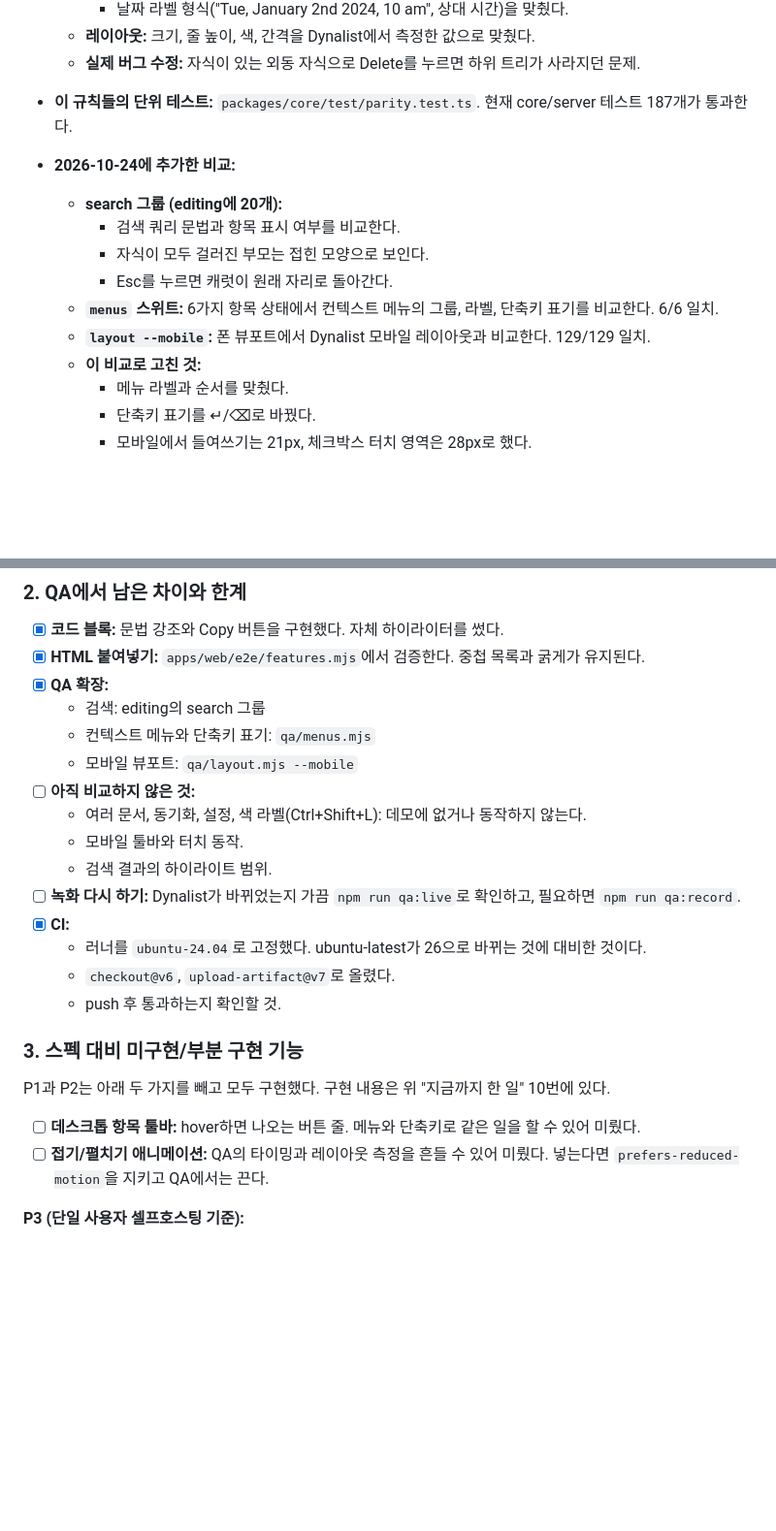
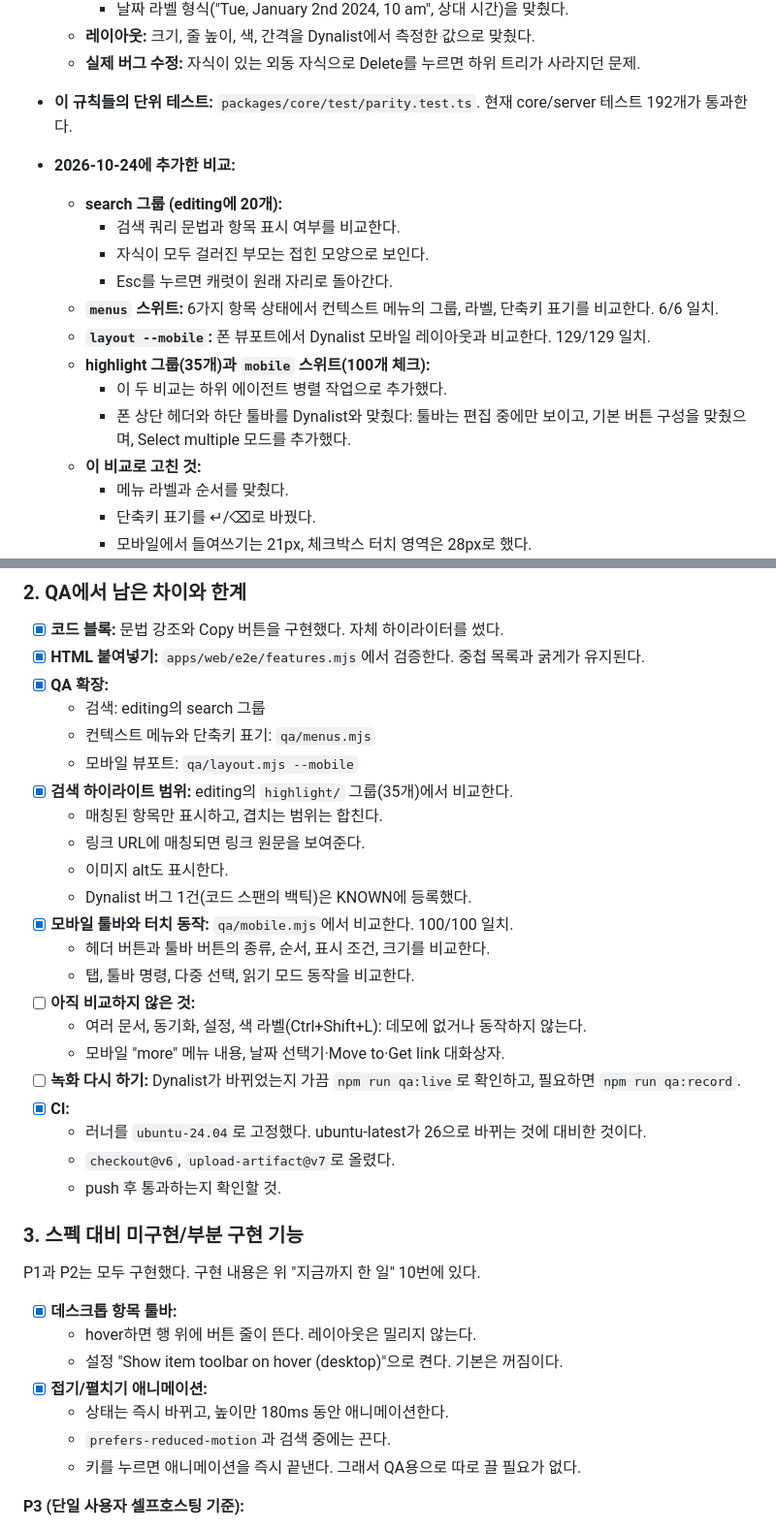
Before and after one commit to jadewisemann/mynalist, a Markdown page: TASKS.md, 2 parts joined by grey strips. Shown at 97% size. Rendered like a GitHub page; blank space fills up the shorter version.

Commit message:
TASKS.md: desktop toolbar, collapse animation, search highlight and phone parity done

```diff
--- a/TASKS.md
+++ b/TASKS.md
@@ -155,7 +156,7 @@ Dynalist를 클린룸으로 재구현하는 셀프호스팅 아웃라이너. 이
     - 날짜 라벨 형식("Tue, January 2nd 2024, 10 am", 상대 시간)을 맞췄다.
   - **레이아웃:** 크기, 줄 높이, 색, 간격을 Dynalist에서 측정한 값으로 맞췄다.
   - **실제 버그 수정:** 자식이 있는 외동 자식으로 Delete를 누르면 하위 트리가 사라지던 문제.
-- **이 규칙들의 단위 테스트:** `packages/core/test/parity.test.ts`. 현재 core/server 테스트 187개가 통과한다.
+- **이 규칙들의 단위 테스트:** `packages/core/test/parity.test.ts`. 현재 core/server 테스트 192개가 통과한다.
 - **2026-10-24에 추가한 비교:**
   - **search 그룹 (editing에 20개):**
     - 검색 쿼리 문법과 항목 표시 여부를 비교한다.
@@ -163,6 +164,9 @@ Dynalist를 클린룸으로 재구현하는 셀프호스팅 아웃라이너. 이
     - Esc를 누르면 캐럿이 원래 자리로 돌아간다.
   - **`menus` 스위트:** 6가지 항목 상태에서 컨텍스트 메뉴의 그룹, 라벨, 단축키 표기를 비교한다. 6/6 일치.
   - **`layout --mobile`:** 폰 뷰포트에서 Dynalist 모바일 레이아웃과 비교한다. 129/129 일치.
+  - **highlight 그룹(35개)과 `mobile` 스위트(100개 체크):**
+    - 이 두 비교는 하위 에이전트 병렬 작업으로 추가했다.
+    - 폰 상단 헤더와 하단 툴바를 Dynalist와 맞췄다: 툴바는 편집 중에만 보이고, 기본 버튼 구성을 맞췄으며, Select multiple 모드를 추가했다.
   - **이 비교로 고친 것:**
     - 메뉴 라벨과 순서를 맞췄다.
     - 단축키 표기를 ↵/⌫로 바꿨다.
@@ -198,10 +202,17 @@ Dynalist를 클린룸으로 재구현하는 셀프호스팅 아웃라이너. 이
   - 검색: editing의 search 그룹
   - 컨텍스트 메뉴와 단축키 표기: `qa/menus.mjs`
   - 모바일 뷰포트: `qa/layout.mjs --mobile`
+- [x] **검색 하이라이트 범위:** editing의 `highlight/` 그룹(35개)에서 비교한다.
+  - 매칭된 항목만 표시하고, 겹치는 범위는 합친다.
+  - 링크 URL에 매칭되면 링크 원문을 보여준다.
+  - 이미지 alt도 표시한다.
+  - Dynalist 버그 1건(코드 스팬의 백틱)은 KNOWN에 등록했다.
+- [x] **모바일 툴바와 터치 동작:** `qa/mobile.mjs`에서 비교한다. 100/100 일치.
+  - 헤더 버튼과 툴바 버튼의 종류, 순서, 표시 조건, 크기를 비교한다.
+  - 탭, 툴바 명령, 다중 선택, 읽기 모드 동작을 비교한다.
 - [ ] **아직 비교하지 않은 것:**
   - 여러 문서, 동기화, 설정, 색 라벨(Ctrl+Shift+L): 데모에 없거나 동작하지 않는다.
-  - 모바일 툴바와 터치 동작.
-  - 검색 결과의 하이라이트 범위.
+  - 모바일 "more" 메뉴 내용, 날짜 선택기·Move to·Get link 대화상자.
 - [ ] **녹화 다시 하기:** Dynalist가 바뀌었는지 가끔 `npm run qa:live`로 확인하고, 필요하면 `npm run qa:record`.
 - [x] **CI:**
   - 러너를 `ubuntu-24.04`로 고정했다. ubuntu-latest가 26으로 바뀌는 것에 대비한 것이다.
@@ -209,9 +220,14 @@ Dynalist를 클린룸으로 재구현하는 셀프호스팅 아웃라이너. 이
   - push 후 통과하는지 확인할 것.
 
 ### 3. 스펙 대비 미구현/부분 구현 기능
-P1과 P2는 아래 두 가지를 빼고 모두 구현했다. 구현 내용은 위 "지금까지 한 일" 10번에 있다.
-- [ ] **데스크톱 항목 툴바:** hover하면 나오는 버튼 줄. 메뉴와 단축키로 같은 일을 할 수 있어 미뤘다.
-- [ ] **접기/펼치기 애니메이션:** QA의 타이밍과 레이아웃 측정을 흔들 수 있어 미뤘다. 넣는다면 `prefers-reduced-motion`을 지키고 QA에서는 끈다.
+P1과 P2는 모두 구현했다. 구현 내용은 위 "지금까지 한 일" 10번에 있다.
+- [x] **데스크톱 항목 툴바:**
+  - hover하면 행 위에 버튼 줄이 뜬다. 레이아웃은 밀리지 않는다.
+  - 설정 "Show item toolbar on hover (desktop)"으로 켠다. 기본은 꺼짐이다.
+- [x] **접기/펼치기 애니메이션:**
+  - 상태는 즉시 바뀌고, 높이만 180ms 동안 애니메이션한다.
+  - `prefers-reduced-motion`과 검색 중에는 끈다.
+  - 키를 누르면 애니메이션을 즉시 끝낸다. 그래서 QA용으로 따로 끌 필요가 없다.
 
 **P3 (단일 사용자 셀프호스팅 기준):**
 - [x] 파일 업로드:
```
Also changed, not shown: other parts of TASKS.md (+2 -1 lines).
